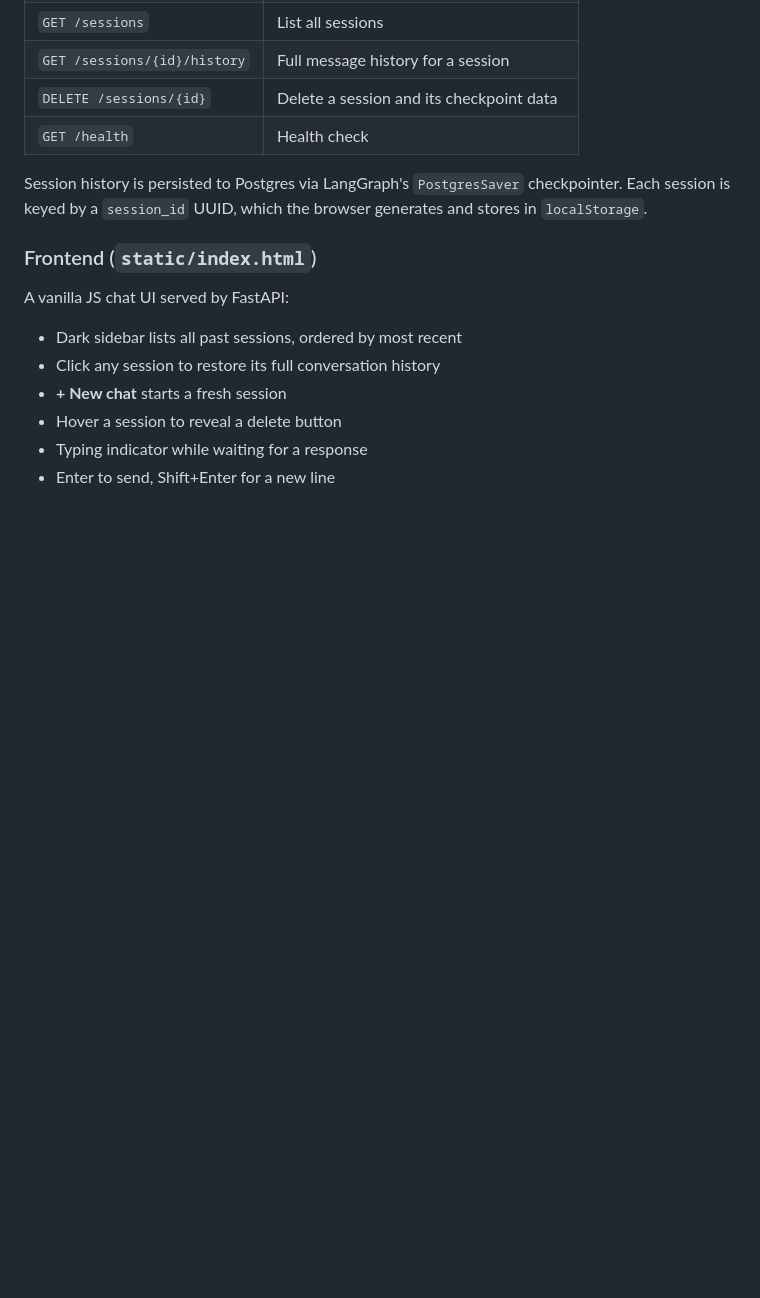
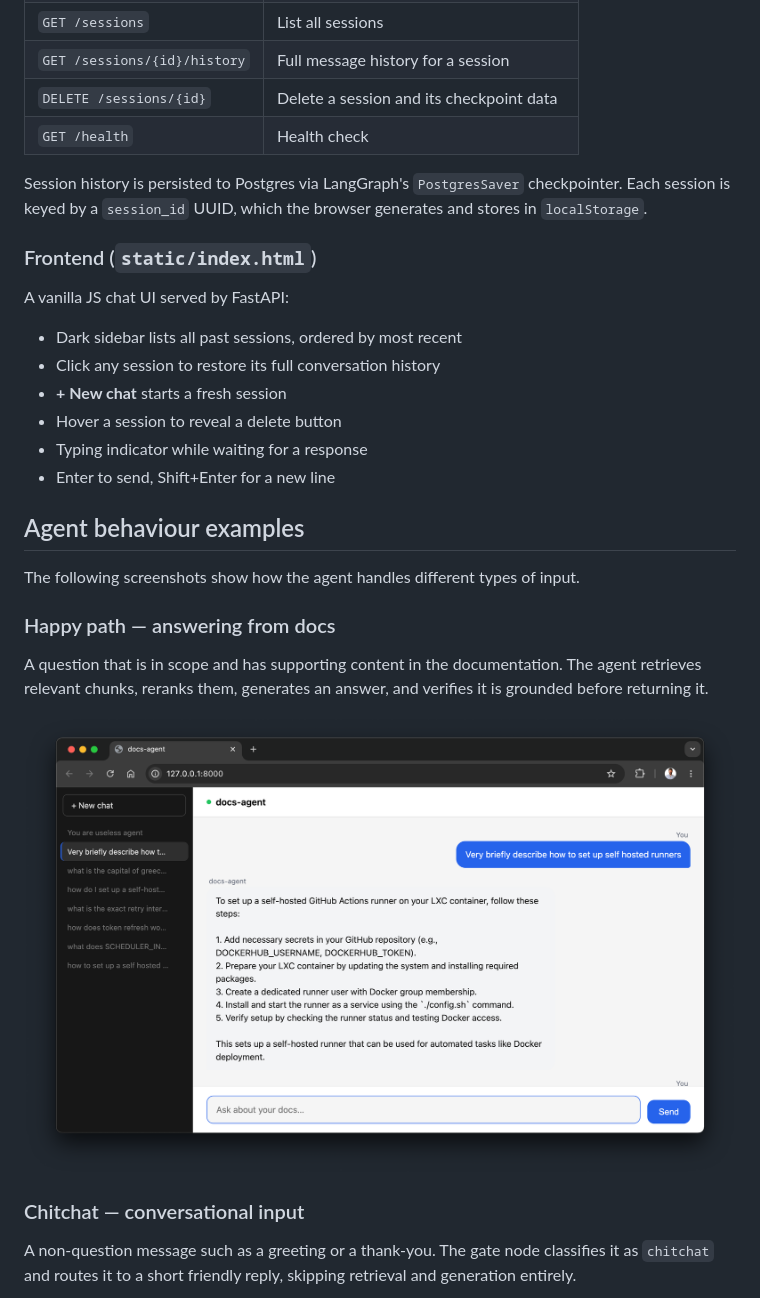
Before and after one commit to stefanoszag/docs-agent, a Markdown page: README.md, the part around the change printed below. Drawn GitHub-style; pictures changed too: readme_files/happy path.png (added); blank space fills up the shorter version.

```diff
--- a/README.md
+++ b/README.md
@@ -98,3 +98,18 @@ A vanilla JS chat UI served by FastAPI:
 - Hover a session to reveal a delete button
 - Typing indicator while waiting for a response
 - Enter to send, Shift+Enter for a new line
+
+## Agent behaviour examples
+
+The following screenshots show how the agent handles different types of input.
+
+### Happy path — answering from docs
+
+A question that is in scope and has supporting content in the documentation. The agent retrieves relevant chunks, reranks them, generates an answer, and verifies it is grounded before returning it.
+
+![Happy path](readme_files/happy%20path.png)
+
+### Chitchat — conversational input
+
+A non-question message such as a greeting or a thank-you. The gate node classifies it as `chitchat` and routes it to a short friendly reply, skipping retrieval and generation entirely.
+
```
Also changed, not shown: other parts of README.md (+44 -1 lines), readme_files/abusive response.png (added), readme_files/chitchat response.png (added), readme_files/no hallucination response .png (added), readme_files/out of context response.png (added), 6 other files.
